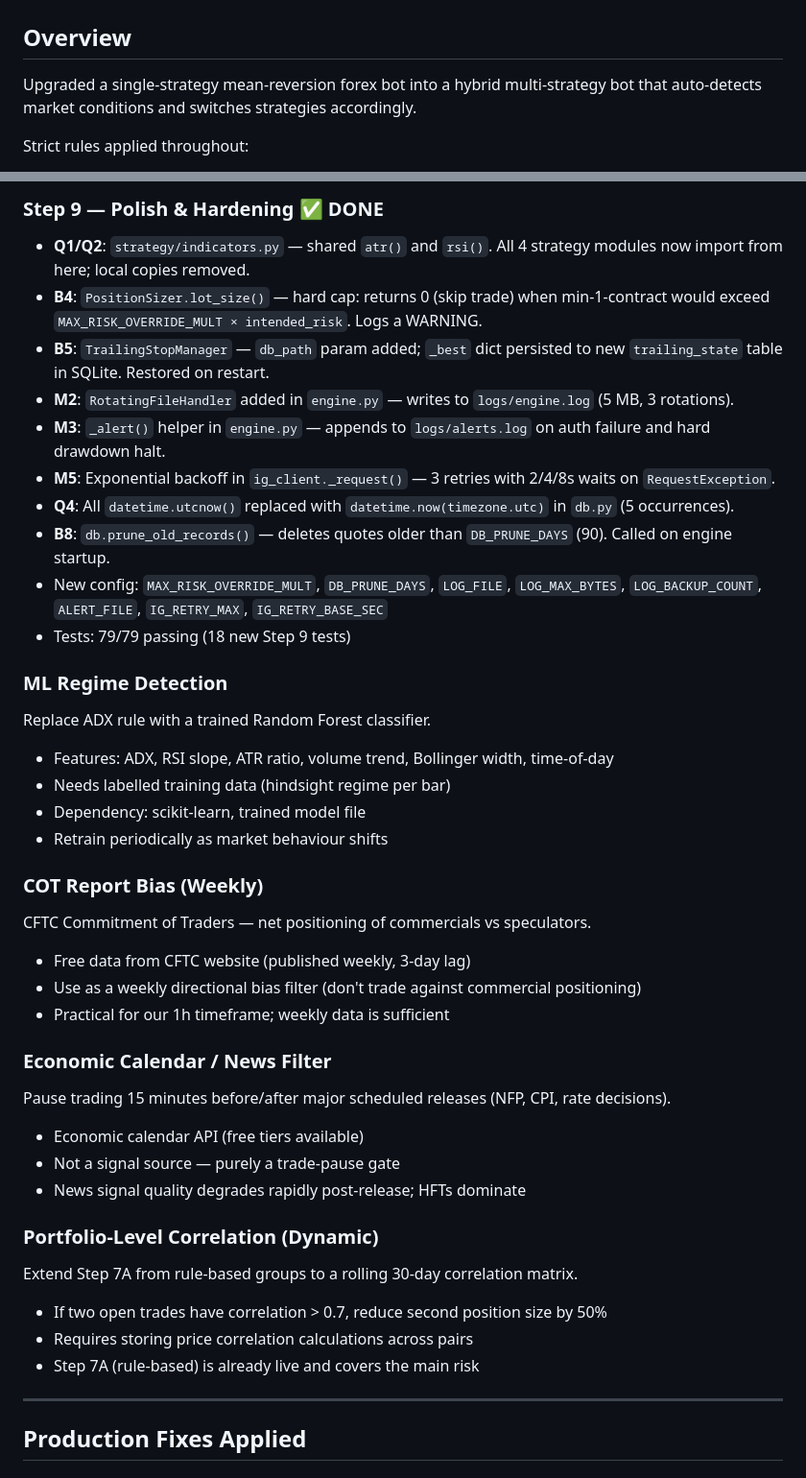
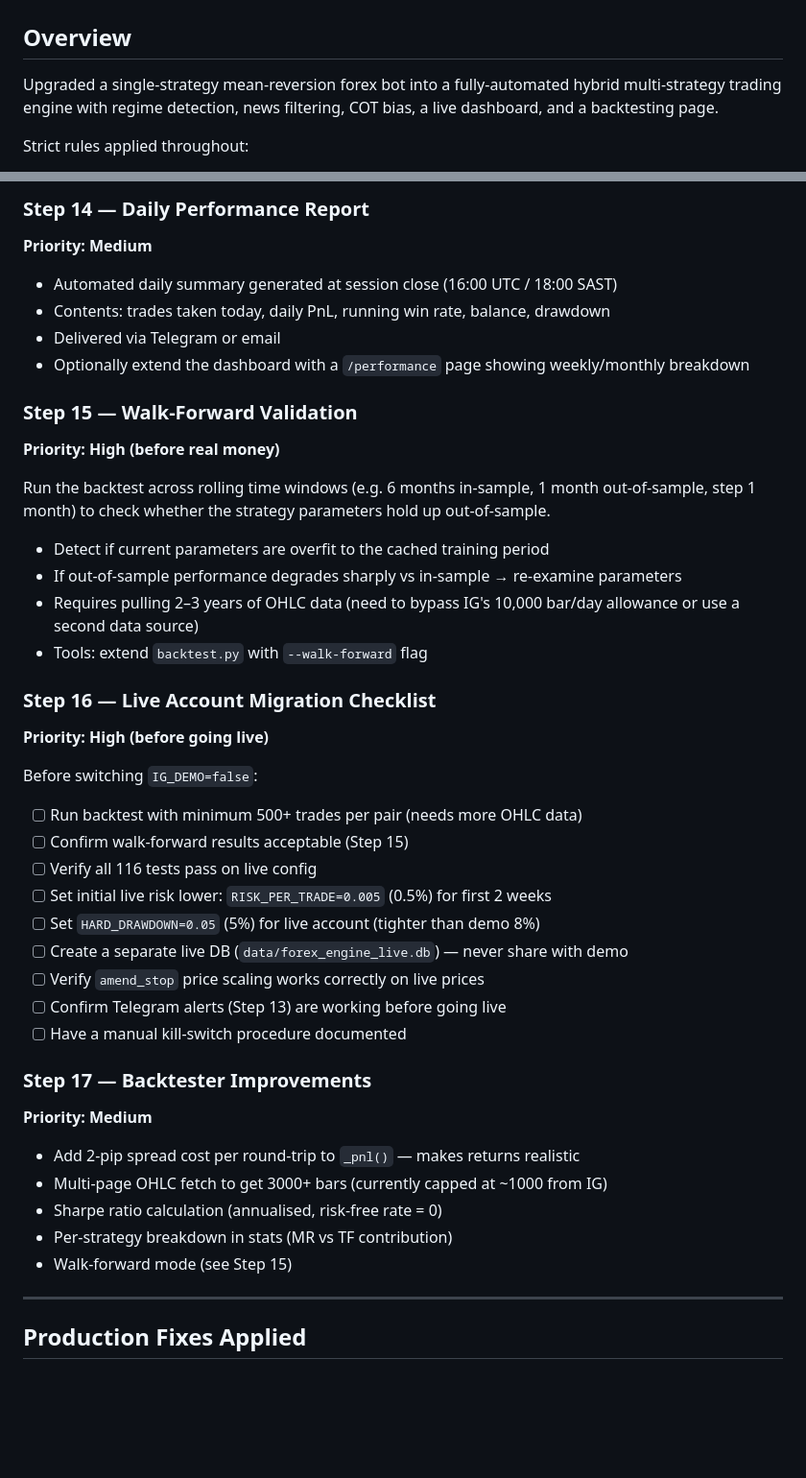
Before and after one commit to jdalberts/forex-engine, a Markdown page: memory/project_upgrade_roadmap.md, 2 parts joined by grey strips. Shown at 96% size. Rendered like a GitHub page; blank space fills up the shorter version.

```diff
--- a/memory/project_upgrade_roadmap.md
+++ b/memory/project_upgrade_roadmap.md
@@ -1,8 +1,9 @@
 # Forex Engine — Project Upgrade Roadmap & Memory
 
 ## Overview
-Upgraded a single-strategy mean-reversion forex bot into a hybrid multi-strategy bot
-that auto-detects market conditions and switches strategies accordingly.
+Upgraded a single-strategy mean-reversion forex bot into a fully-automated hybrid
+multi-strategy trading engine with regime detection, news filtering, COT bias, a live
+dashboard, and a backtesting page.
 
 Strict rules applied throughout:
 - No deletions of existing logic
@@ -137,40 +193,45 @@ Addresses the three most critical gaps identified by Opus audit.
 
-### Step 9 — Polish & Hardening ✅ DONE
-- **Q1/Q2**: `strategy/indicators.py` — shared `atr()` and `rsi()`. All 4 strategy modules now import from here; local copies removed.
-- **B4**: `PositionSizer.lot_size()` — hard cap: returns 0 (skip trade) when min-1-contract would exceed `MAX_RISK_OVERRIDE_MULT × intended_risk`. Logs a WARNING.
-- **B5**: `TrailingStopManager` — `db_path` param added; `_best` dict persisted to new `trailing_state` table in SQLite. Restored on restart.
-- **M2**: `RotatingFileHandler` added in `engine.py` — writes to `logs/engine.log` (5 MB, 3 rotations).
-- **M3**: `_alert()` helper in `engine.py` — appends to `logs/alerts.log` on auth failure and hard drawdown halt.
-- **M5**: Exponential backoff in `ig_client._request()` — 3 retries with 2/4/8s waits on `RequestException`.
-- **Q4**: All `datetime.utcnow()` replaced with `datetime.now(timezone.utc)` in `db.py` (5 occurrences).
-- **B8**: `db.prune_old_records()` — deletes quotes older than `DB_PRUNE_DAYS` (90). Called on engine startup.
-- New config: `MAX_RISK_OVERRIDE_MULT`, `DB_PRUNE_DAYS`, `LOG_FILE`, `LOG_MAX_BYTES`, `LOG_BACKUP_COUNT`, `ALERT_FILE`, `IG_RETRY_MAX`, `IG_RETRY_BASE_SEC`
-- Tests: 79/79 passing (18 new Step 9 tests)
+### Step 14 — Daily Performance Report
+**Priority: Medium**
 
-### ML Regime Detection
-Replace ADX rule with a trained Random Forest classifier.
-- Features: ADX, RSI slope, ATR ratio, volume trend, Bollinger width, time-of-day
-- Needs labelled training data (hindsight regime per bar)
-- Dependency: scikit-learn, trained model file
-- Retrain periodically as market behaviour shifts
+- Automated daily summary generated at session close (16:00 UTC / 18:00 SAST)
+- Contents: trades taken today, daily PnL, running win rate, balance, drawdown
+- Delivered via Telegram or email
+- Optionally extend the dashboard with a `/performance` page showing weekly/monthly breakdown
 
-### COT Report Bias (Weekly)
-CFTC Commitment of Traders — net positioning of commercials vs speculators.
-- Free data from CFTC website (published weekly, 3-day lag)
-- Use as a weekly directional bias filter (don't trade against commercial positioning)
-- Practical for our 1h timeframe; weekly data is sufficient
+### Step 15 — Walk-Forward Validation
+**Priority: High (before real money)**
 
-### Economic Calendar / News Filter
-Pause trading 15 minutes before/after major scheduled releases (NFP, CPI, rate decisions).
-- Economic calendar API (free tiers available)
-- Not a signal source — purely a trade-pause gate
-- News signal quality degrades rapidly post-release; HFTs dominate
+Run the backtest across rolling time windows (e.g. 6 months in-sample, 1 month out-of-sample, step 1 month)
+to check whether the strategy parameters hold up out-of-sample.
 
-### Portfolio-Level Correlation (Dynamic)
-Extend Step 7A from rule-based groups to a rolling 30-day correlation matrix.
-- If two open trades have correlation > 0.7, reduce second position size by 50%
-- Requires storing price correlation calculations across pairs
-- Step 7A (rule-based) is already live and covers the main risk
+- Detect if current parameters are overfit to the cached training period
+- If out-of-sample performance degrades sharply vs in-sample → re-examine parameters
+- Requires pulling 2–3 years of OHLC data (need to bypass IG's 10,000 bar/day allowance or use a second data source)
+- Tools: extend `backtest.py` with `--walk-forward` flag
+
+### Step 16 — Live Account Migration Checklist
+**Priority: High (before going live)**
+
+Before switching `IG_DEMO=false`:
+- [ ] Run backtest with minimum 500+ trades per pair (needs more OHLC data)
+- [ ] Confirm walk-forward results acceptable (Step 15)
+- [ ] Verify all 116 tests pass on live config
+- [ ] Set initial live risk lower: `RISK_PER_TRADE=0.005` (0.5%) for first 2 weeks
+- [ ] Set `HARD_DRAWDOWN=0.05` (5%) for live account (tighter than demo 8%)
+- [ ] Create a separate live DB (`data/forex_engine_live.db`) — never share with demo
+- [ ] Verify `amend_stop` price scaling works correctly on live prices
+- [ ] Confirm Telegram alerts (Step 13) are working before going live
+- [ ] Have a manual kill-switch procedure documented
+
+### Step 17 — Backtester Improvements
+**Priority: Medium**
+
+- Add 2-pip spread cost per round-trip to `_pnl()` — makes returns realistic
+- Multi-page OHLC fetch to get 3000+ bars (currently capped at ~1000 from IG)
+- Sharpe ratio calculation (annualised, risk-free rate = 0)
+- Per-strategy breakdown in stats (MR vs TF contribution)
+- Walk-forward mode (see Step 15)
 
 ---
 
```
Also changed, not shown: other parts of memory/project_upgrade_roadmap.md (+214 -145 lines).
